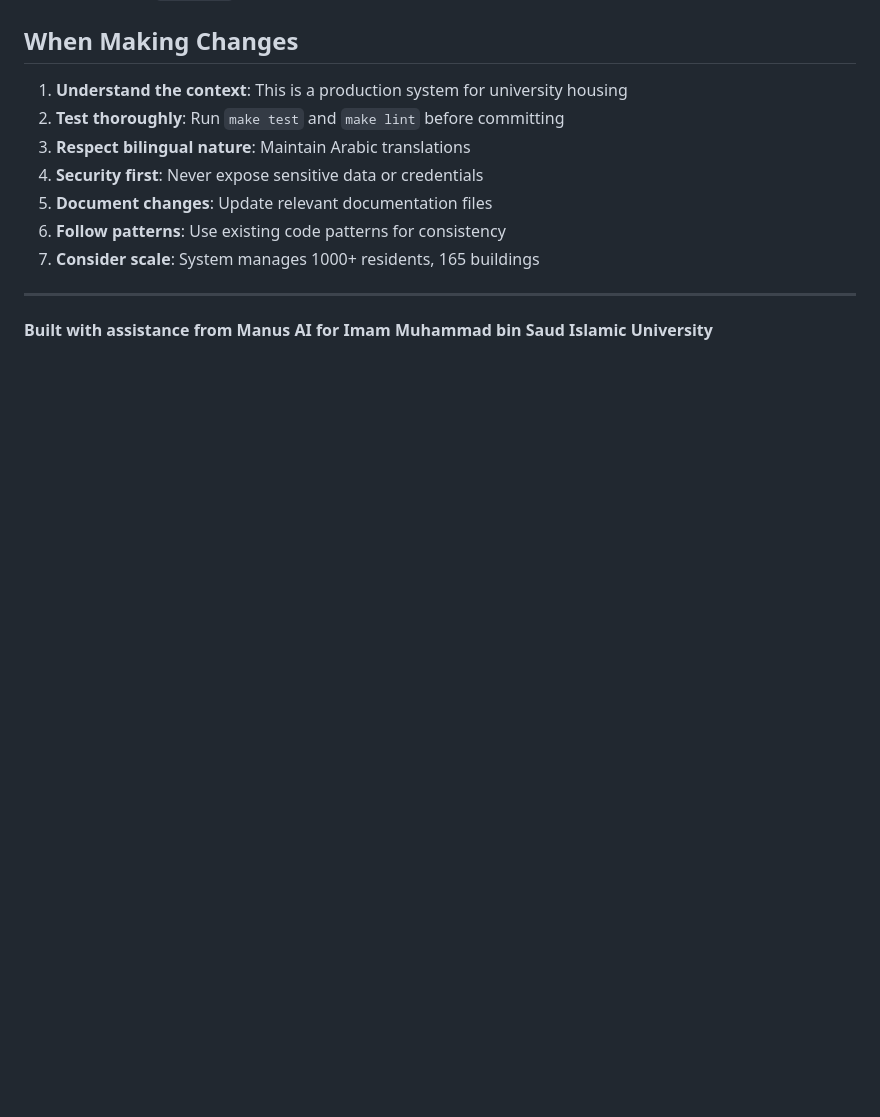
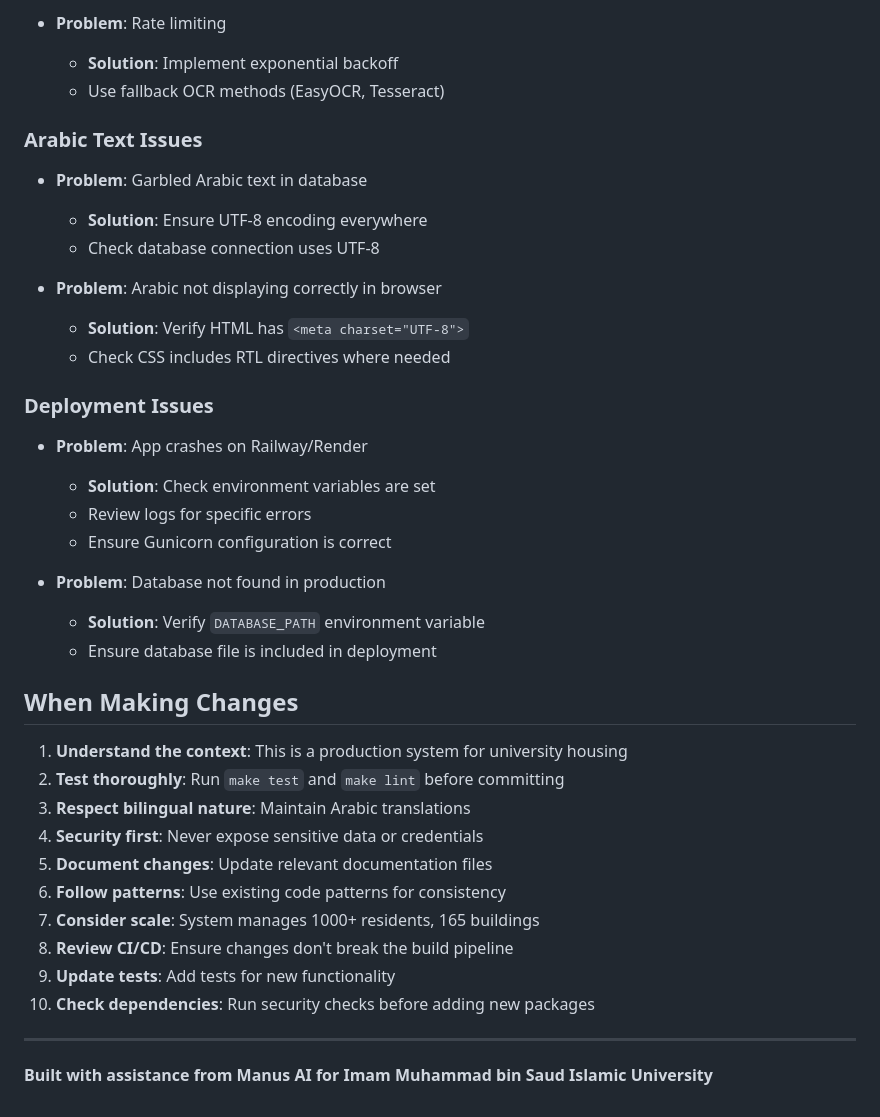
Before and after one commit to Ali5829511/517, a Markdown page: .github/copilot-instructions.md, the part around one of its changes. Drawn GitHub-style; blank space fills up the shorter version.

Commit message:
feat: Enhance Copilot instructions with CI/CD, Git workflow, and troubleshooting sections
Co-authored-by: Ali5829511 <132597948+Ali5829511@users.noreply.github.com>

```diff
--- a/.github/copilot-instructions.md
+++ b/.github/copilot-instructions.md
@@ -288,3 +394,26 @@ make db-backup  # Creates timestamped backup
+- **Problem**: Rate limiting
+  - **Solution**: Implement exponential backoff
+  - Use fallback OCR methods (EasyOCR, Tesseract)
+
+### Arabic Text Issues
+- **Problem**: Garbled Arabic text in database
+  - **Solution**: Ensure UTF-8 encoding everywhere
+  - Check database connection uses UTF-8
+
+- **Problem**: Arabic not displaying correctly in browser
+  - **Solution**: Verify HTML has `<meta charset="UTF-8">`
+  - Check CSS includes RTL directives where needed
+
+### Deployment Issues
+- **Problem**: App crashes on Railway/Render
+  - **Solution**: Check environment variables are set
+  - Review logs for specific errors
+  - Ensure Gunicorn configuration is correct
+
+- **Problem**: Database not found in production
+  - **Solution**: Verify `DATABASE_PATH` environment variable
+  - Ensure database file is included in deployment
+
 ## When Making Changes
 
 1. **Understand the context**: This is a production system for university housing
@@ -294,6 +423,9 @@ make db-backup  # Creates timestamped backup
 5. **Document changes**: Update relevant documentation files
 6. **Follow patterns**: Use existing code patterns for consistency
 7. **Consider scale**: System manages 1000+ residents, 165 buildings
+8. **Review CI/CD**: Ensure changes don't break the build pipeline
+9. **Update tests**: Add tests for new functionality
+10. **Check dependencies**: Run security checks before adding new packages
 
 ---
 
```
Also changed, not shown: other parts of .github/copilot-instructions.md (+106 -0 lines).
